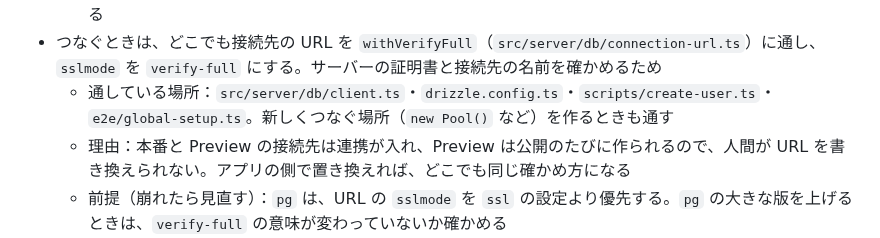
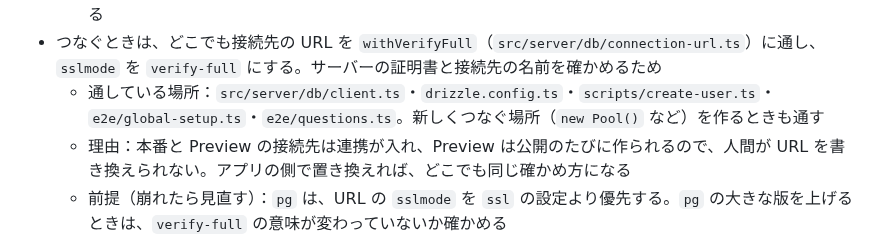
Before and after one commit to tsubokura14/memory-forge, a Markdown page: docs/design.md, the part around the change. Rendered like a GitHub page.

```diff
--- a/docs/design.md
+++ b/docs/design.md
@@ -58,7 +58,7 @@ scripts/        npm のコマンドとフックから呼ぶ Node.js のスクリ
 - 接続は `pg` の接続プールと `drizzle-orm/node-postgres`（`src/server/db/client.ts`）
   - 理由：取り込みで、途中で読んで判断するトランザクションを使うため。手元・CI・本番が同じ書き方になる
 - つなぐときは、どこでも接続先の URL を `withVerifyFull`（`src/server/db/connection-url.ts`）に通し、`sslmode` を `verify-full` にする。サーバーの証明書と接続先の名前を確かめるため
-  - 通している場所：`src/server/db/client.ts`・`drizzle.config.ts`・`scripts/create-user.ts`・`e2e/global-setup.ts`。新しくつなぐ場所（`new Pool()` など）を作るときも通す
+  - 通している場所：`src/server/db/client.ts`・`drizzle.config.ts`・`scripts/create-user.ts`・`e2e/global-setup.ts`・`e2e/questions.ts`。新しくつなぐ場所（`new Pool()` など）を作るときも通す
   - 理由：本番と Preview の接続先は連携が入れ、Preview は公開のたびに作られるので、人間が URL を書き換えられない。アプリの側で置き換えれば、どこでも同じ確かめ方になる
   - 前提（崩れたら見直す）：`pg` は、URL の `sslmode` を `ssl` の設定より優先する。`pg` の大きな版を上げるときは、`verify-full` の意味が変わっていないか確かめる
 - 形の変更を当てる場所
```
Also changed, not shown: docs/specs/screens/import-done.png, docs/specs/screens/import-preview.png, 5 other files.
